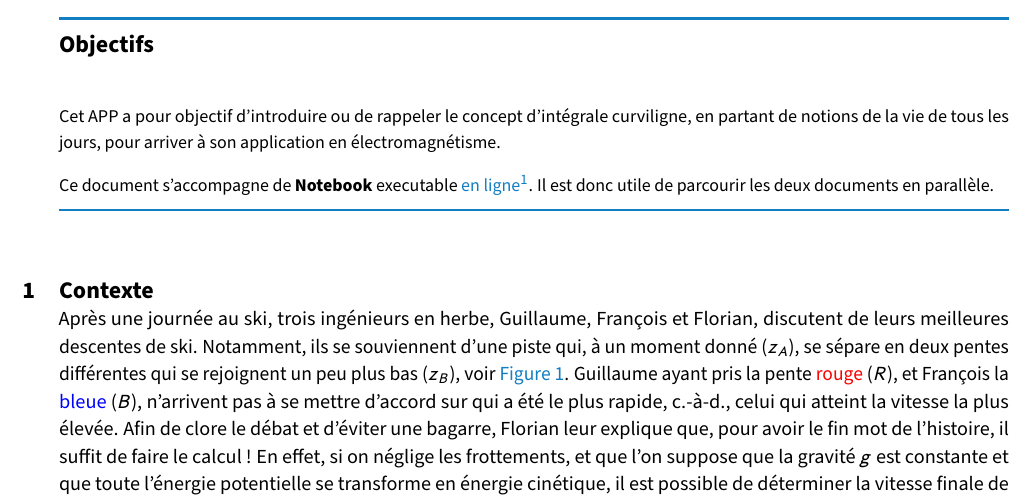
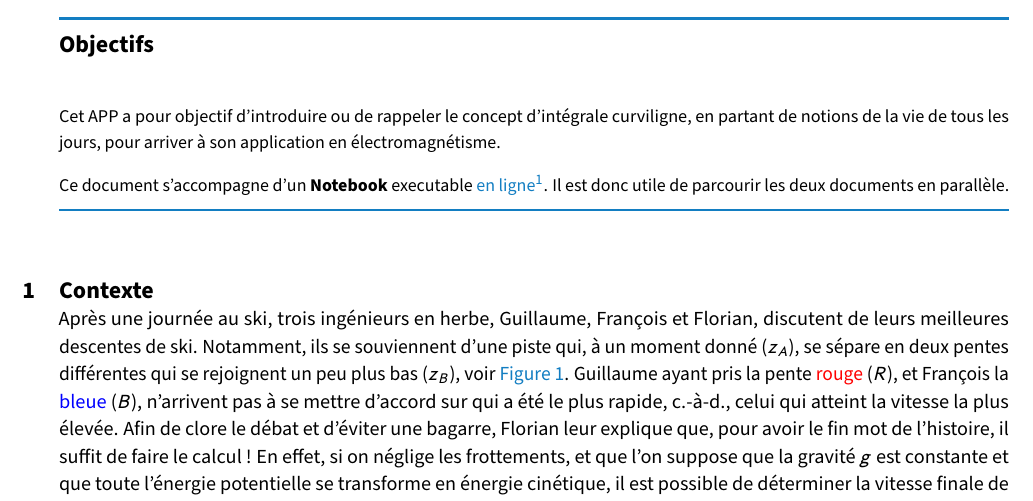
Before and after one commit to jeertmans/LEPL1202_APP1-B, a LaTeX document (main.tex): part of page 1 of 5, cut so that both start at the same text. Compiled offline with pdfLaTeX.

Commit message:
fix typo

```diff
--- a/main.tex
+++ b/main.tex
@@ -15,7 +15,7 @@
 
 Cet APP a pour objectif d'introduire ou de rappeler le concept d'intégrale curviligne, en partant de notions de la vie de tous les jours, pour arriver à son application en électromagnétisme.
 
-Ce document s'accompagne de \textbf{Notebook} executable \href{https://mybinder.org/v2/gh/jeertmans/LEPL1202_APP1-B/HEAD?urlpath=/tree/index.ipynb}{en ligne}\footnote{Lien : \url{https://mybinder.org/v2/gh/jeertmans/LEPL1202_APP1-B/HEAD?urlpath=/tree/index.ipynb}.}. Il est donc utile de parcourir les deux documents en parallèle.
+Ce document s'accompagne d'un \textbf{Notebook} executable \href{https://mybinder.org/v2/gh/jeertmans/LEPL1202_APP1-B/HEAD?urlpath=/tree/index.ipynb}{en ligne}\footnote{Lien : \url{https://mybinder.org/v2/gh/jeertmans/LEPL1202_APP1-B/HEAD?urlpath=/tree/index.ipynb}.}. Il est donc utile de parcourir les deux documents en parallèle.
 
 % Attention z_B = 0 ici...
 
```
